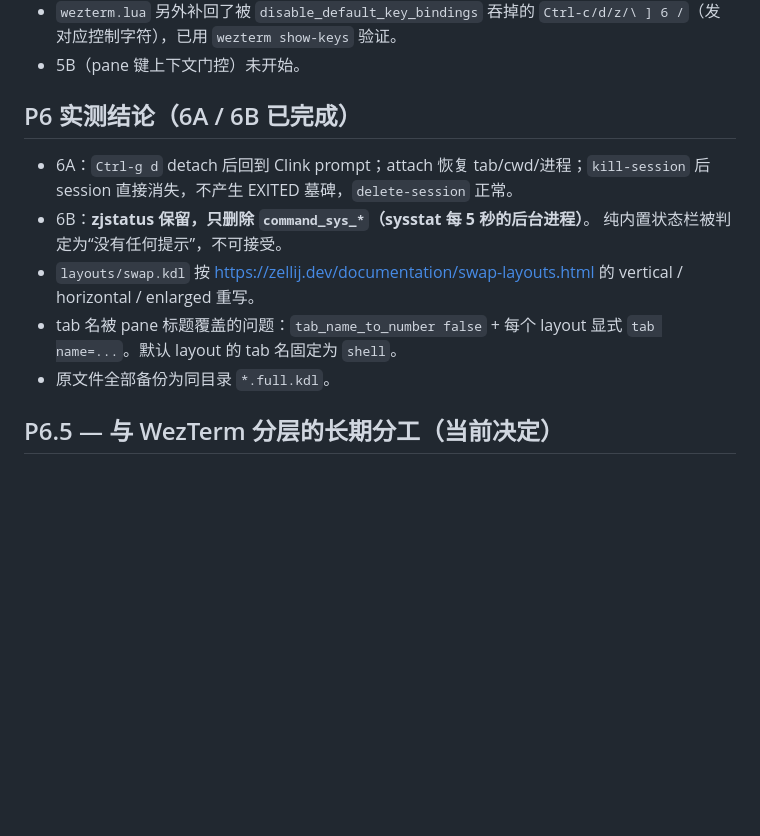
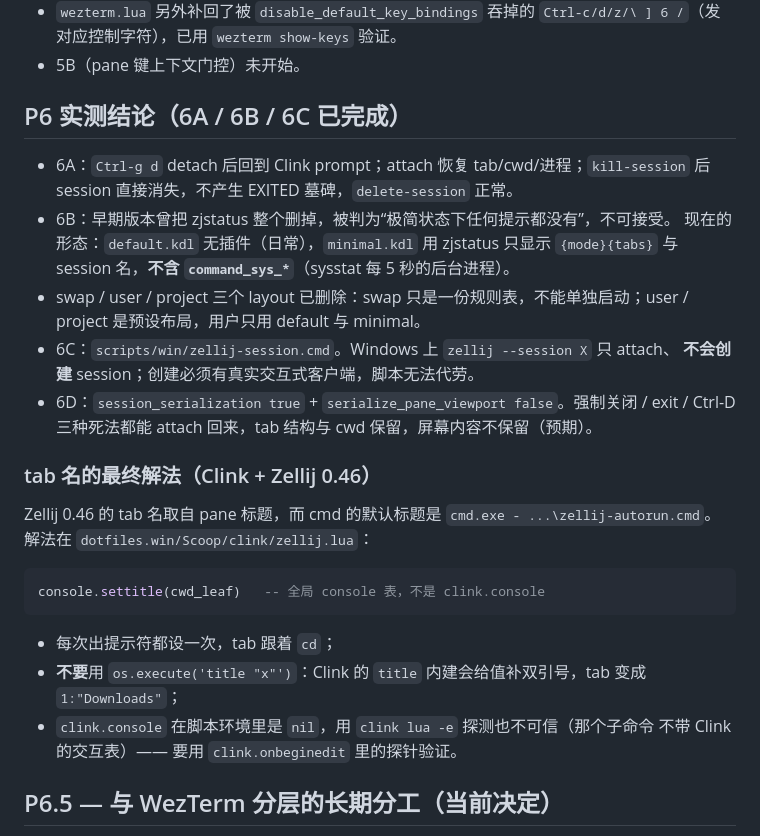
Before and after one commit to scillidan/dotfiles, a Markdown page: .config/zellij/README.md, the part around the change. Rendered like a GitHub page; blank space fills up the shorter version.

Commit message:
docs(zellij): record 6B/6C/6D outcomes and the tab-name fix

````diff
--- a/.config/zellij/README.md
+++ b/.config/zellij/README.md
@@ -316,17 +316,35 @@ WezTerm workspace tab 键长期保留，不作为“重复功能”删除。
   `Ctrl-c/d/z/\ ] 6 /`（发对应控制字符），已用 `wezterm show-keys` 验证。
 - 5B（pane 键上下文门控）未开始。
 
-## P6 实测结论（6A / 6B 已完成）
+## P6 实测结论（6A / 6B / 6C 已完成）
 
 - 6A：`Ctrl-g d` detach 后回到 Clink prompt；attach 恢复 tab/cwd/进程；`kill-session`
   后 session 直接消失，不产生 EXITED 墓碑，`delete-session` 正常。
-- 6B：**zjstatus 保留，只删除 `command_sys_*`（sysstat 每 5 秒的后台进程）**。
-  纯内置状态栏被判定为“没有任何提示”，不可接受。
-- `layouts/swap.kdl` 按 <https://zellij.dev/documentation/swap-layouts.html> 的
-  vertical / horizontal / enlarged 重写。
-- tab 名被 pane 标题覆盖的问题：`tab_name_to_number false` + 每个 layout 显式
-  `tab name=...`。默认 layout 的 tab 名固定为 `shell`。
-- 原文件全部备份为同目录 `*.full.kdl`。
+- 6B：早期版本曾把 zjstatus 整个删掉，被判为“极简状态下任何提示都没有”，不可接受。
+  现在的形态：`default.kdl` 无插件（日常），`minimal.kdl` 用 zjstatus 只显示
+  `{mode}{tabs}` 与 session 名，**不含 `command_sys_*`**（sysstat 每 5 秒的后台进程）。
+- swap / user / project 三个 layout 已删除：swap 只是一份规则表，不能单独启动；user /
+  project 是预设布局，用户只用 default 与 minimal。
+- 6C：`scripts/win/zellij-session.cmd`。Windows 上 `zellij --session X` 只 attach、
+  **不会创建** session；创建必须有真实交互式客户端，脚本无法代劳。
+- 6D：`session_serialization true` + `serialize_pane_viewport false`。强制关闭 / exit /
+  Ctrl-D 三种死法都能 attach 回来，tab 结构与 cwd 保留，屏幕内容不保留（预期）。
+
+### tab 名的最终解法（Clink + Zellij 0.46）
+
+Zellij 0.46 的 tab 名取自 pane 标题，而 cmd 的默认标题是
+`cmd.exe - ...\zellij-autorun.cmd`。解法在 `dotfiles.win/Scoop/clink/zellij.lua`：
+
+```lua
+console.settitle(cwd_leaf)   -- 全局 console 表，不是 clink.console
+```
+
+- 每次出提示符都设一次，tab 跟着 `cd`；
+- **不要**用 `os.execute('title "x"')`：Clink 的 `title` 内建会给值补双引号，tab 变成
+  `1:"Downloads"`；
+- `clink.console` 在脚本环境里是 `nil`，用 `clink lua -e` 探测也不可信（那个子命令
+  不带 Clink 的交互表）—— 要用 `clink.onbeginedit` 里的探针验证。
+
 
 ## P6.5 — 与 WezTerm 分层的长期分工（当前决定）
 
````
